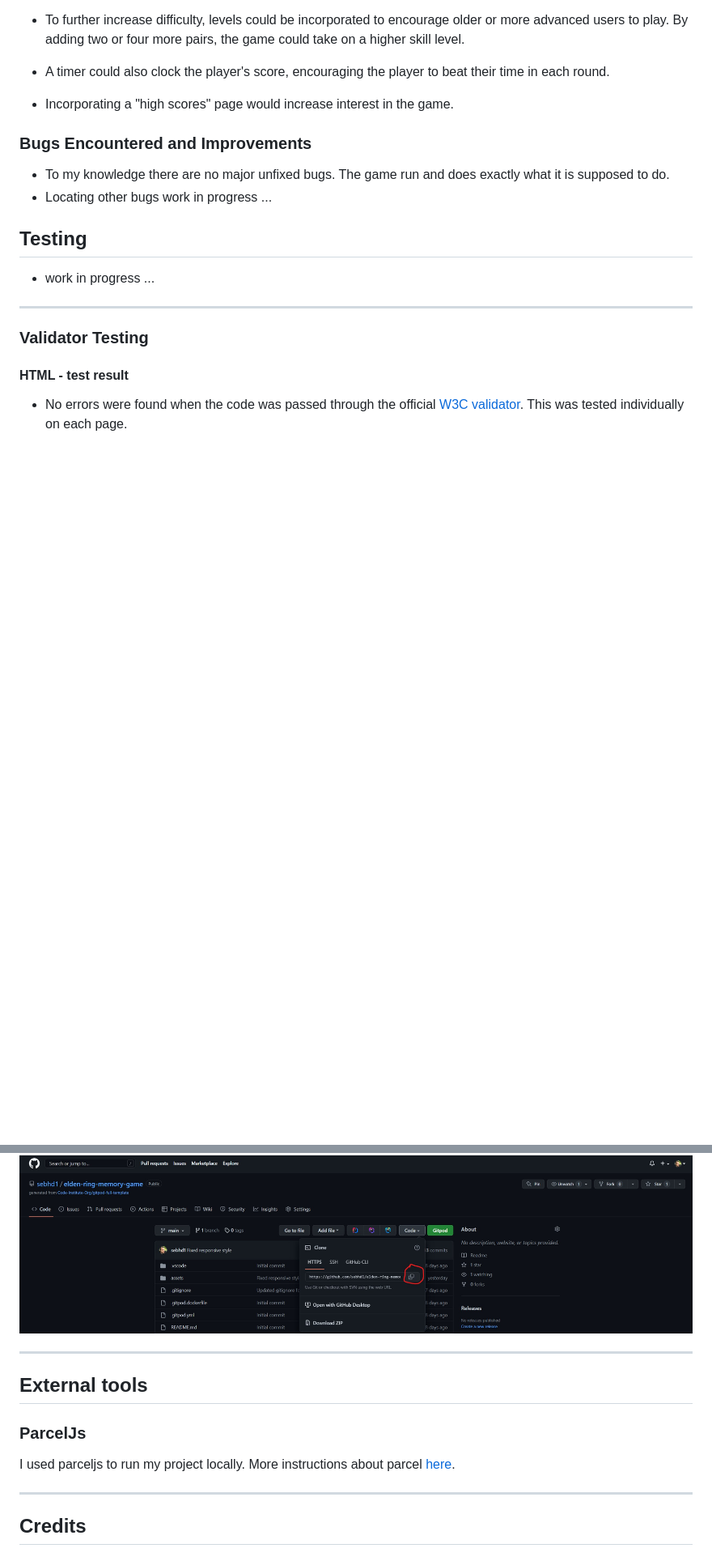
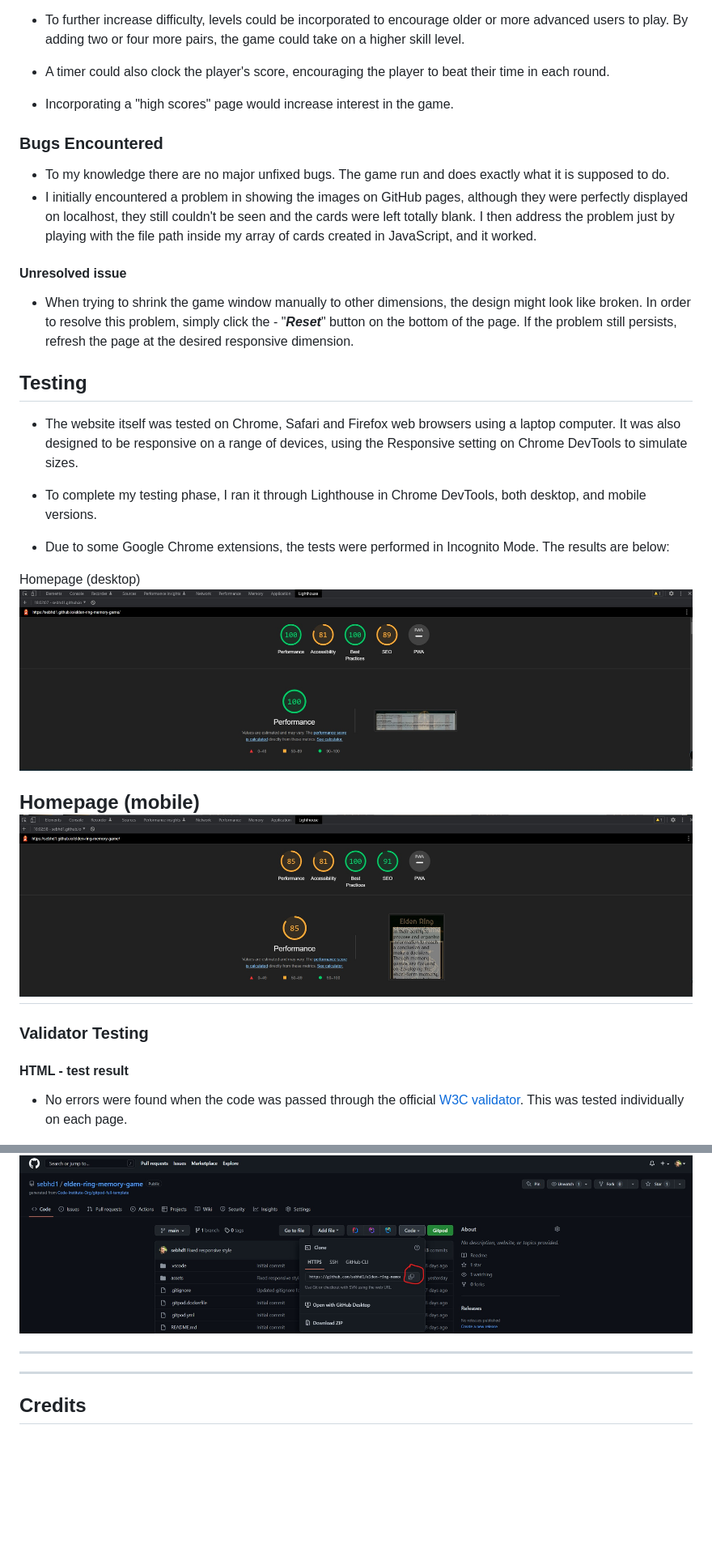
Before and after one commit to Code-Institute-Submissions/elden-ring-memory-game, a Markdown page: README.md, 2 parts joined by grey strips. Shown: that part at 81% size. Rendered like a GitHub page; pictures changed too: assets/images/docs/lighthouse_test_desktop.jpg (added), assets/images/docs/lighthouse_test_mobile.jpg (added); blank space fills up the shorter version.

Commit message:
Updated README with testing and removed two old images from the images folder

```diff
--- a/README.md
+++ b/README.md
@@ -53,15 +53,34 @@ If no match is found, both cards will flip back over and remain clickable for fu
 - Incorporating a "high scores" page would increase interest in the game.
 
 
-### Bugs Encountered and Improvements
+### Bugs Encountered
 
 - To my knowledge there are no major unfixed bugs. The game run and does exactly what it is supposed to do.
-- Locating other bugs work in progress ...
+- I initially encountered a problem in showing the images on GitHub pages, although they were perfectly displayed on localhost, they still couldn't be seen and the cards were left totally blank.
+I then address the problem just by playing with the file path inside my array of cards created in JavaScript, and it worked.
+
+
+#### Unresolved issue
+
+- When trying to shrink the game window manually to other dimensions, the design might look like broken.
+In order to resolve this problem, simply click the - "_**Reset**_" button on the bottom of the page.
+If the problem still persists, refresh the page at the desired responsive dimension.
+
 
 
 ## Testing
+- The website itself was tested on Chrome, Safari and Firefox web browsers using a laptop computer. It was also designed to be responsive on a range of devices, using the Responsive setting on Chrome DevTools to simulate sizes.
 
-- work in progress ...
+- To complete my testing phase, I ran it through Lighthouse in Chrome DevTools, both desktop, and mobile versions.
+- Due to some Google Chrome extensions, the tests were performed in Incognito Mode.
+  The results are below:
+
+Homepage (desktop)
+![Lighthouse](assets/images/docs/lighthouse_test_desktop.jpg)
+
+
+Homepage (mobile)
+![Lighthouse](assets/images/docs/lighthouse_test_mobile.jpg)
 ---
 ### Validator Testing
 
@@ -121,12 +139,6 @@ To make a copy or ‘fork’ the repository
 ![Clonging Process image](assets/images/docs/clone_image.jpg)
 
 ---
-## External tools
-
-### ParcelJs
-I used parceljs to run my project locally.
-More instructions about parcel [here](https://parceljs.org/).
-
 ---
 ## Credits
 
```
Also changed, not shown: other parts of README.md (+0 -1 lines), assets/images/cards/malenia-blade-of-miquella.jpg (deleted), 3 other files.
